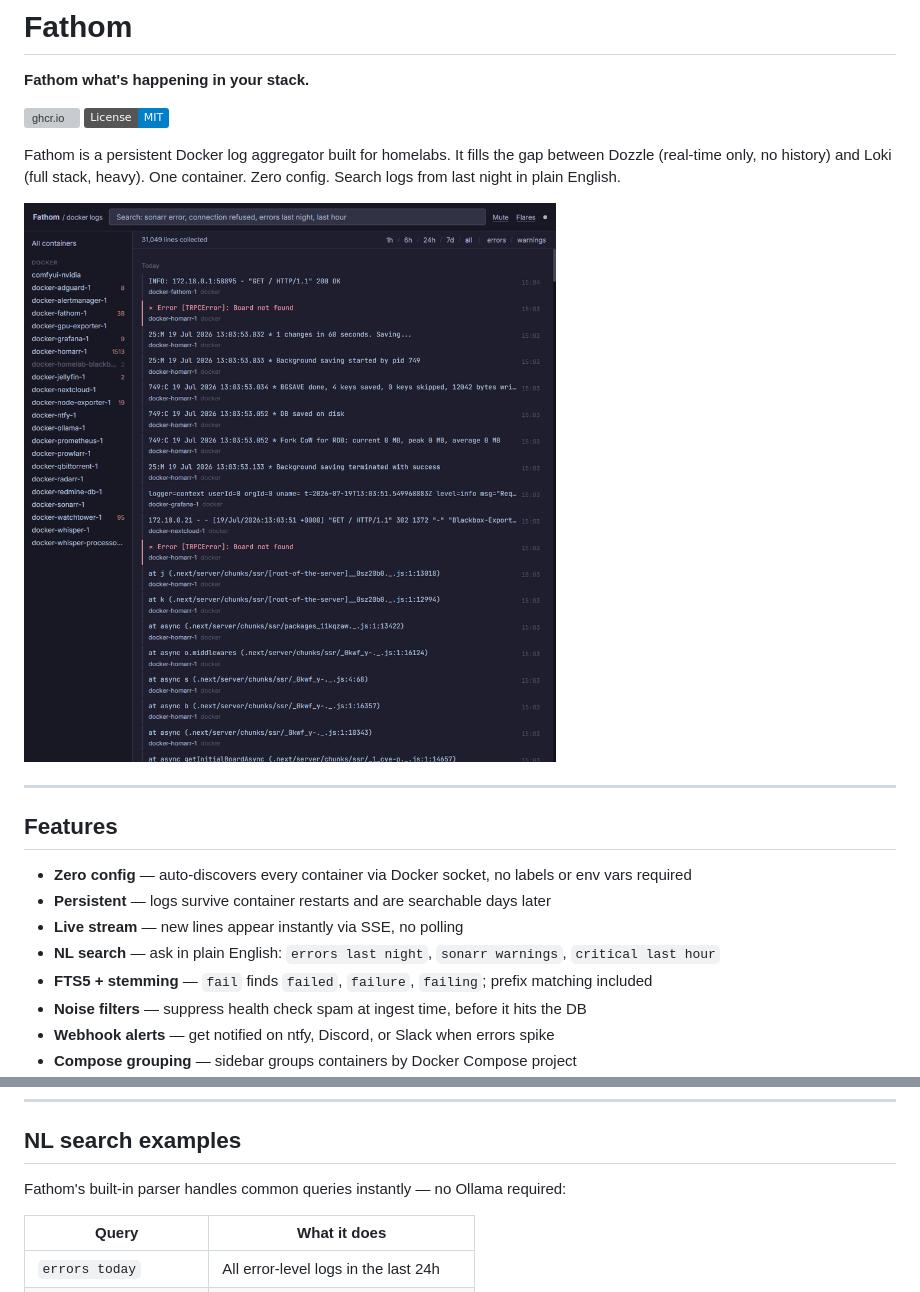
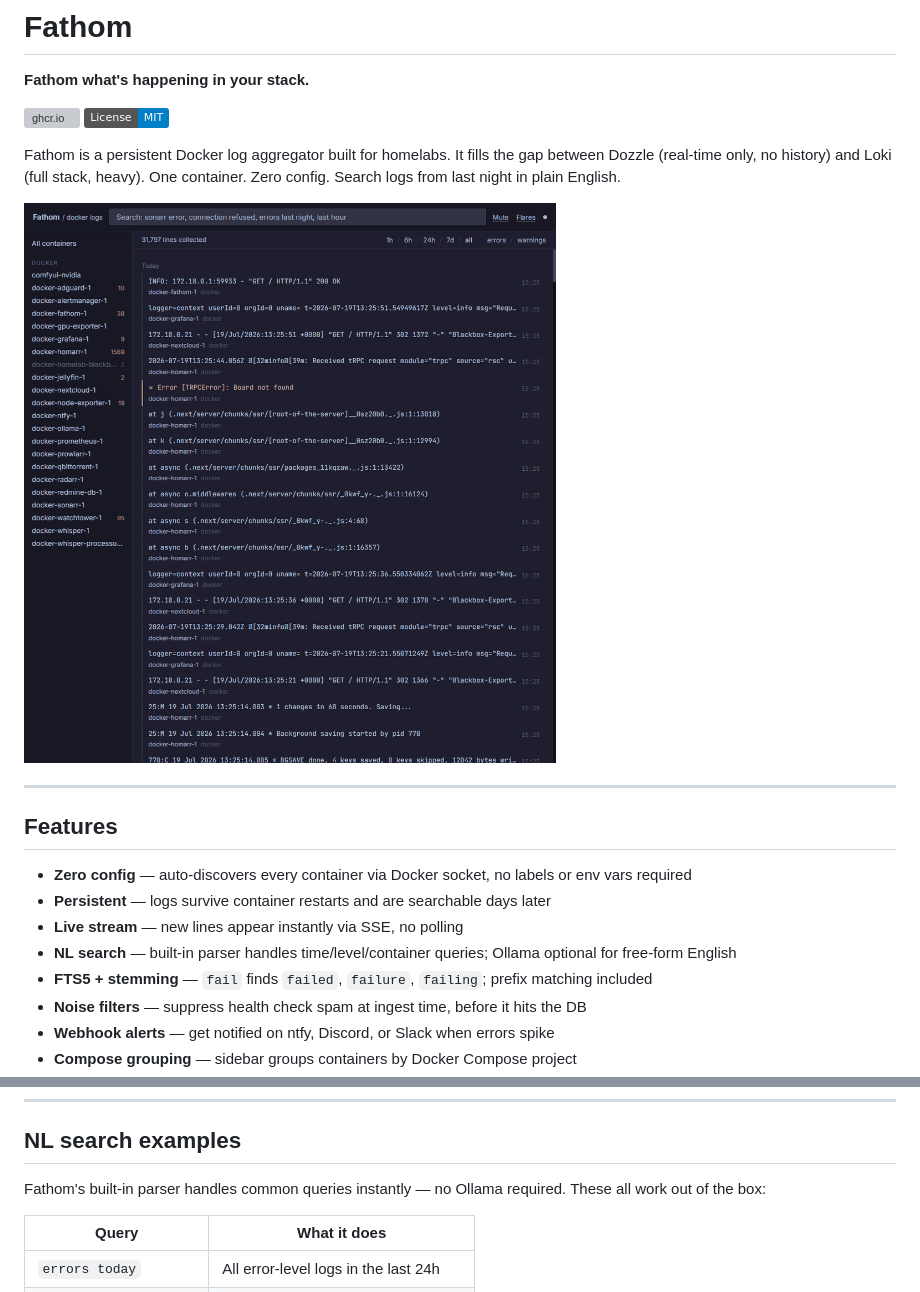
Before and after one commit to anejckl/fathom, a Markdown page: README.md, 2 parts joined by grey strips. GitHub-like rendering; pictures changed too: docs/demo.gif; badges without logos; grey boxes are pictures that could not be loaded.

Commit message:
docs: clarify NL parser, comment out Ollama in example, update demo GIF

```diff
--- a/README.md
+++ b/README.md
@@ -16,7 +16,7 @@ Fathom is a persistent Docker log aggregator built for homelabs. It fills the ga
 - **Zero config** — auto-discovers every container via Docker socket, no labels or env vars required
 - **Persistent** — logs survive container restarts and are searchable days later
 - **Live stream** — new lines appear instantly via SSE, no polling
-- **NL search** — ask in plain English: `errors last night`, `sonarr warnings`, `critical last hour`
+- **NL search** — built-in parser handles time/level/container queries; Ollama optional for free-form English
 - **FTS5 + stemming** — `fail` finds `failed`, `failure`, `failing`; prefix matching included
 - **Noise filters** — suppress health check spam at ingest time, before it hits the DB
 - **Webhook alerts** — get notified on ntfy, Discord, or Slack when errors spike
@@ -57,7 +57,7 @@ Open `http://localhost:8000`.
 
 ## NL search examples
 
-Fathom's built-in parser handles common queries instantly — no Ollama required:
+Fathom's built-in parser handles common queries instantly — no Ollama required. These all work out of the box:
 
 | Query | What it does |
 |-------|-------------|
```
Also changed, not shown: 1 other file.
